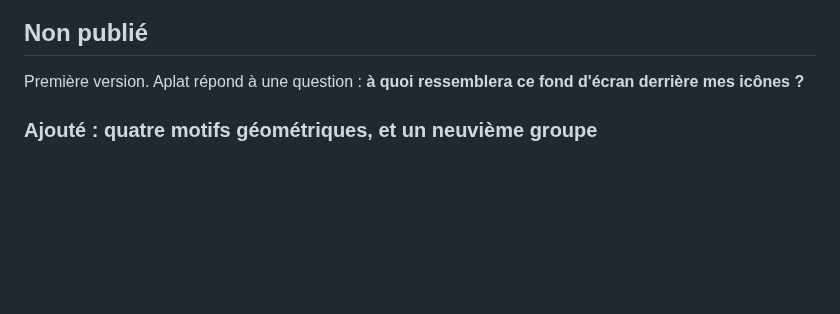
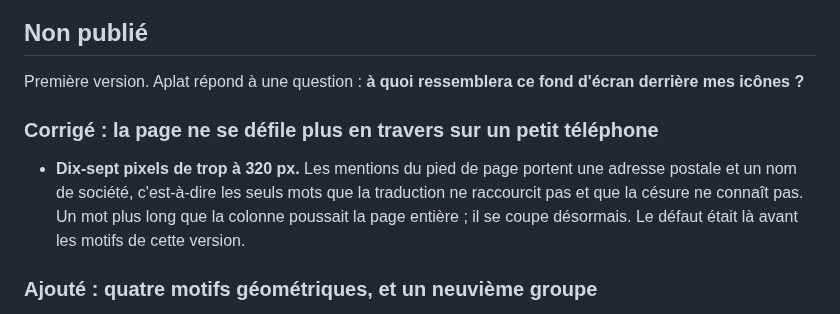
Before and after one commit to alarboulletmarin/aplat, a Markdown page: CHANGELOG.md, the part around the change. Drawn GitHub-style; blank space fills up the shorter version.

```diff
--- a/CHANGELOG.md
+++ b/CHANGELOG.md
@@ -8,6 +8,14 @@ celles de la publication.
 
 Première version. Aplat répond à une question : **à quoi ressemblera ce fond
 d'écran derrière mes icônes ?**
+
+### Corrigé : la page ne se défile plus en travers sur un petit téléphone
+
+- **Dix-sept pixels de trop à 320 px.** Les mentions du pied de page portent une
+  adresse postale et un nom de société, c'est-à-dire les seuls mots que la
+  traduction ne raccourcit pas et que la césure ne connaît pas. Un mot plus long
+  que la colonne poussait la page entière ; il se coupe désormais. Le défaut
+  était là avant les motifs de cette version.
 
 ### Ajouté : quatre motifs géométriques, et un neuvième groupe
 
```
Also changed, not shown: README.fr.md (+6 -6 lines), README.md (+6 -6 lines), docs/vitrine/bonnets.png (added), docs/vitrine/cernes.png (deleted), docs/vitrine/constellations.png (deleted), docs/vitrine/dalles.png (added), docs/vitrine/demilunes.png (deleted), docs/vitrine/eventails.png (added), 2 other files.
